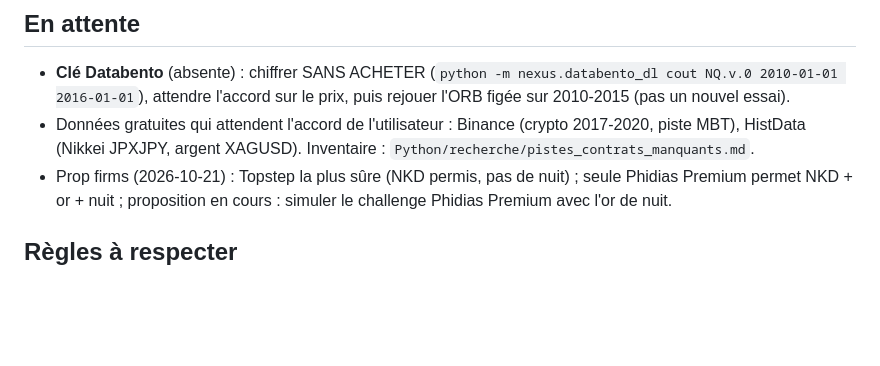
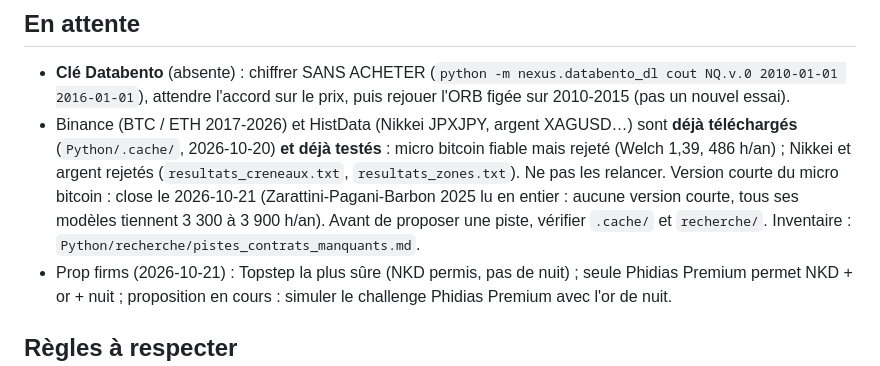
Before and after one commit to Mathisuuuu/FineShit, a Markdown page: CLAUDE.md, the part around the change. GitHub-like rendering; blank space fills up the shorter version.

```diff
--- a/CLAUDE.md
+++ b/CLAUDE.md
@@ -73,8 +73,12 @@ les idées intraday documentées sont épuisées : il faut des données nouvelle
 
 - **Clé Databento** (absente) : chiffrer SANS ACHETER (`python -m nexus.databento_dl cout NQ.v.0 2010-01-01 2016-01-01`),
   attendre l'accord sur le prix, puis rejouer l'ORB figée sur 2010-2015 (pas un nouvel essai).
-- Données gratuites qui attendent l'accord de l'utilisateur : Binance (crypto 2017-2020, piste MBT), HistData
-  (Nikkei JPXJPY, argent XAGUSD). Inventaire : `Python/recherche/pistes_contrats_manquants.md`.
+- Binance (BTC / ETH 2017-2026) et HistData (Nikkei JPXJPY, argent XAGUSD…) sont **déjà téléchargés**
+  (`Python/.cache/`, 2026-10-20) **et déjà testés** : micro bitcoin fiable mais rejeté (Welch 1,39, 486 h/an) ;
+  Nikkei et argent rejetés (`resultats_creneaux.txt`, `resultats_zones.txt`). Ne pas les relancer. Version courte
+  du micro bitcoin : close le 2026-10-21 (Zarattini-Pagani-Barbon 2025 lu en entier : aucune version courte, tous ses
+  modèles tiennent 3 300 à 3 900 h/an).
+  Avant de proposer une piste, vérifier `.cache/` et `recherche/`. Inventaire : `Python/recherche/pistes_contrats_manquants.md`.
 - Prop firms (2026-10-21) : Topstep la plus sûre (NKD permis, pas de nuit) ; seule Phidias Premium permet NKD + or +
   nuit ; proposition en cours : simuler le challenge Phidias Premium avec l'or de nuit.
 
```
Also changed, not shown: Python/recherche/pistes_contrats_manquants.md (+19 -7 lines).
